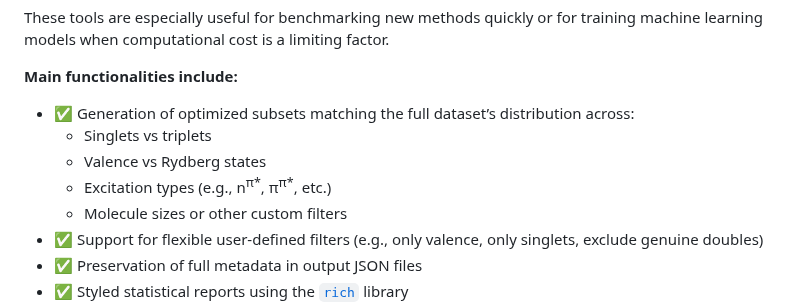
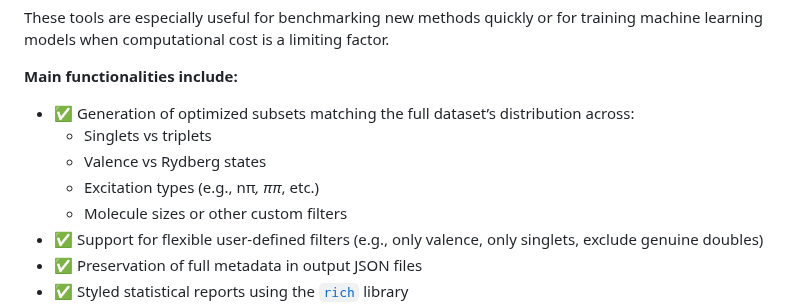
Before and after one commit to pfloos/QUESTDB, a Markdown page: README.md, the part around the change. GitHub-like rendering.

```diff
--- a/README.md
+++ b/README.md
@@ -63,7 +63,7 @@ These tools are especially useful for benchmarking new methods quickly or for tr
 - ✅ Generation of optimized subsets matching the full dataset’s distribution across:
   - Singlets vs triplets
   - Valence vs Rydberg states
-  - Excitation types (e.g., n<sup>π*</sup>, π<sup>π*</sup>, etc.)
+  - Excitation types (e.g., nπ<sup>*</sup>, ππ<sup>*</sup>, etc.)
   - Molecule sizes or other custom filters
 - ✅ Support for flexible user-defined filters (e.g., only valence, only singlets, exclude genuine doubles)
 - ✅ Preservation of full metadata in output JSON files
```
